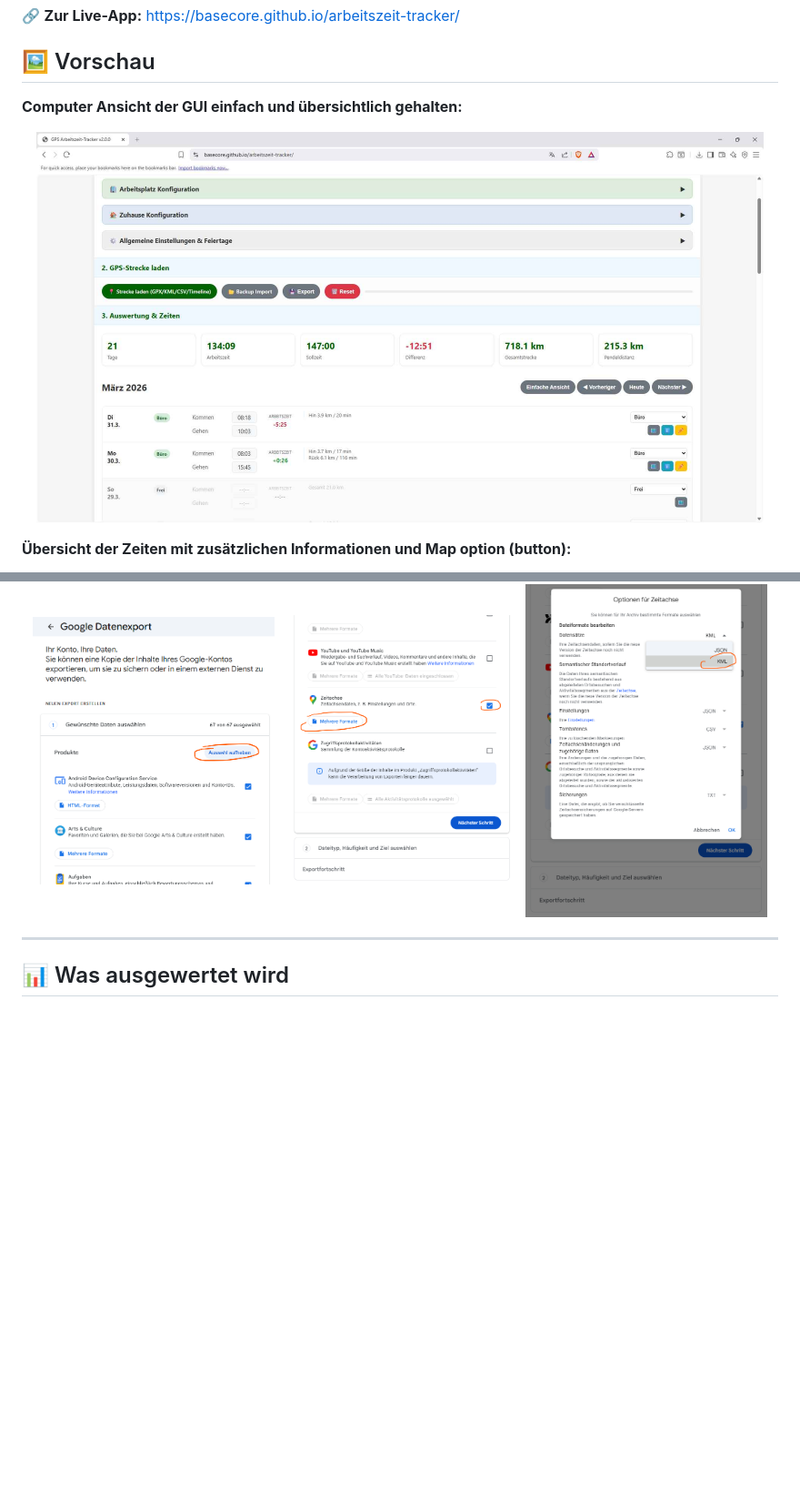
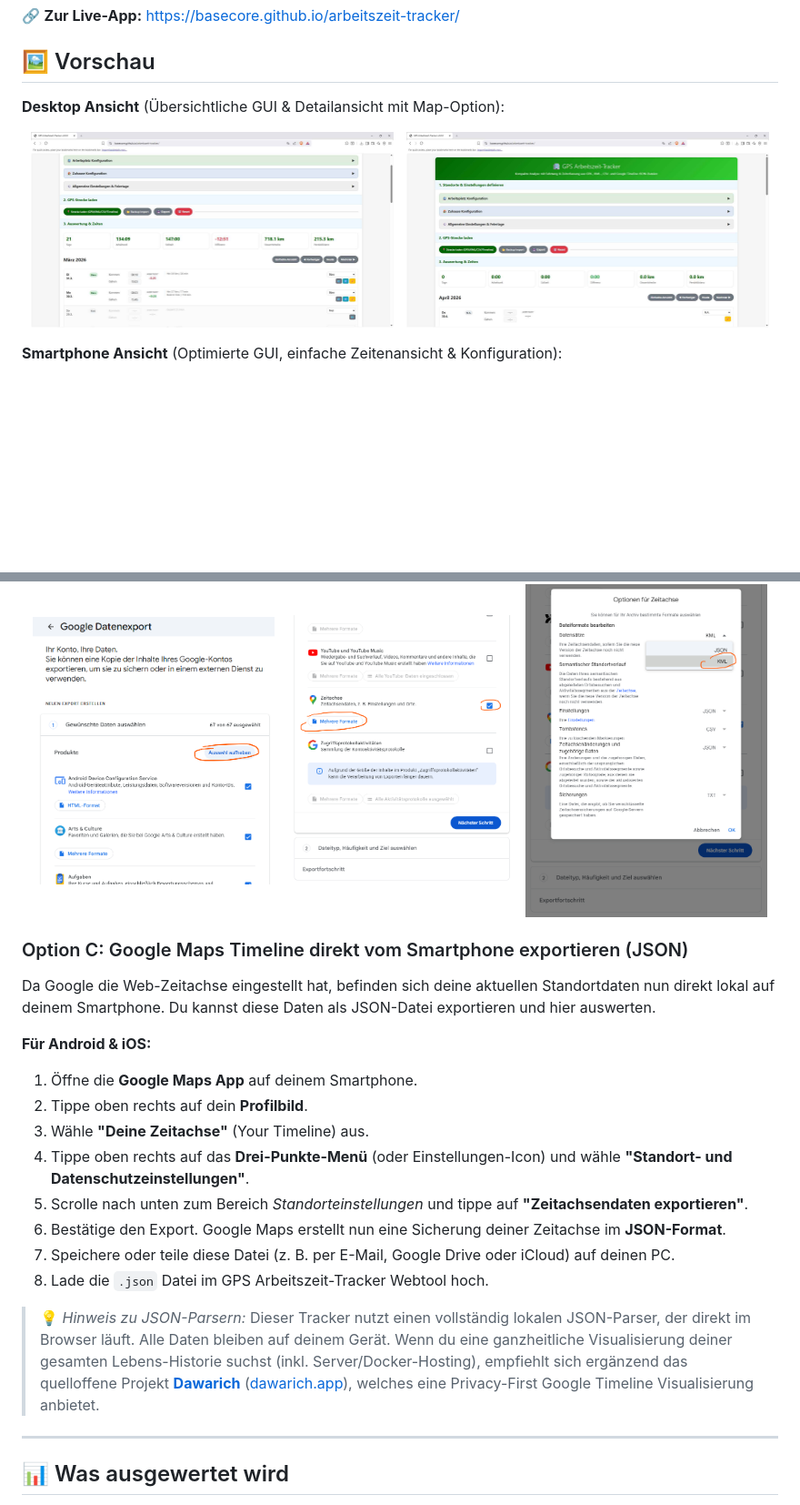
Before and after one commit to basecore/arbeitszeit-tracker, a Markdown page: README.md, 2 parts joined by grey strips. Shown at 91% size. GitHub-like rendering; blank space fills up the shorter version.

```diff
--- a/README.md
+++ b/README.md
@@ -8,10 +8,12 @@ Eine webbasierte Progressive Web App (PWA) zur lokalen Auswertung von Arbeitszei
 
 ## 🖼️ Vorschau
 
-**Computer Ansicht der GUI einfach und übersichtlich gehalten:**
+**Desktop Ansicht** (Übersichtliche GUI & Detailansicht mit Map-Option):
 <p align="center">
-  <img src="images/arbeitszeit_tracker_pc_gui2.jpg" alt="Computer Ansicht der GUI einfach und übersichtlich gehalten" width="800">
+  <img src="images/arbeitszeit_tracker_pc_gui2.jpg" alt="Computer Ansicht der GUI" width="48%">
+  &nbsp;
+  <img src="images/arbeitszeit_tracker_pc_gui1.jpg" alt="Übersicht der Zeiten mit Map" width="48%">
 </p>
 
-**Übersicht der Zeiten mit zusätzlichen Informationen und Map option (button):**
+**Smartphone Ansicht** (Optimierte GUI, einfache Zeitenansicht & Konfiguration):
 <p align="center">
@@ -133,6 +122,21 @@ Wenn du ohnehin deinen Standortverlauf über Google Maps aufzeichnest, kannst du
   <img src="https://raw.githubusercontent.com/basecore/arbeitszeit-tracker/main/images/takeout_google3.png" width="32%" alt="Schritt 3: Export erstellen">
 </p>
 
+### Option C: Google Maps Timeline direkt vom Smartphone exportieren (JSON)
+Da Google die Web-Zeitachse eingestellt hat, befinden sich deine aktuellen Standortdaten nun direkt lokal auf deinem Smartphone. Du kannst diese Daten als JSON-Datei exportieren und hier auswerten.
+
+**Für Android & iOS:**
+1. Öffne die **Google Maps App** auf deinem Smartphone.
+2. Tippe oben rechts auf dein **Profilbild**.
+3. Wähle **"Deine Zeitachse"** (Your Timeline) aus.
+4. Tippe oben rechts auf das **Drei-Punkte-Menü** (oder Einstellungen-Icon) und wähle **"Standort- und Datenschutzeinstellungen"**.
+5. Scrolle nach unten zum Bereich *Standorteinstellungen* und tippe auf **"Zeitachsendaten exportieren"**.
+6. Bestätige den Export. Google Maps erstellt nun eine Sicherung deiner Zeitachse im **JSON-Format**.
+7. Speichere oder teile diese Datei (z. B. per E-Mail, Google Drive oder iCloud) auf deinen PC.
+8. Lade die `.json` Datei im GPS Arbeitszeit-Tracker Webtool hoch.
+
+> 💡 *Hinweis zu JSON-Parsern:* Dieser Tracker nutzt einen vollständig lokalen JSON-Parser, der direkt im Browser läuft. Alle Daten bleiben auf deinem Gerät. Wenn du eine ganzheitliche Visualisierung deiner gesamten Lebens-Historie suchst (inkl. Server/Docker-Hosting), empfiehlt sich ergänzend das quelloffene Projekt **[Dawarich](https://github.com/Freika/dawarich)** ([dawarich.app](https://dawarich.app)), welches eine Privacy-First Google Timeline Visualisierung anbietet.
+
 ---
 
 ## 📊 Was ausgewertet wird
```
Also changed, not shown: other parts of README.md (+3 -16 lines).
